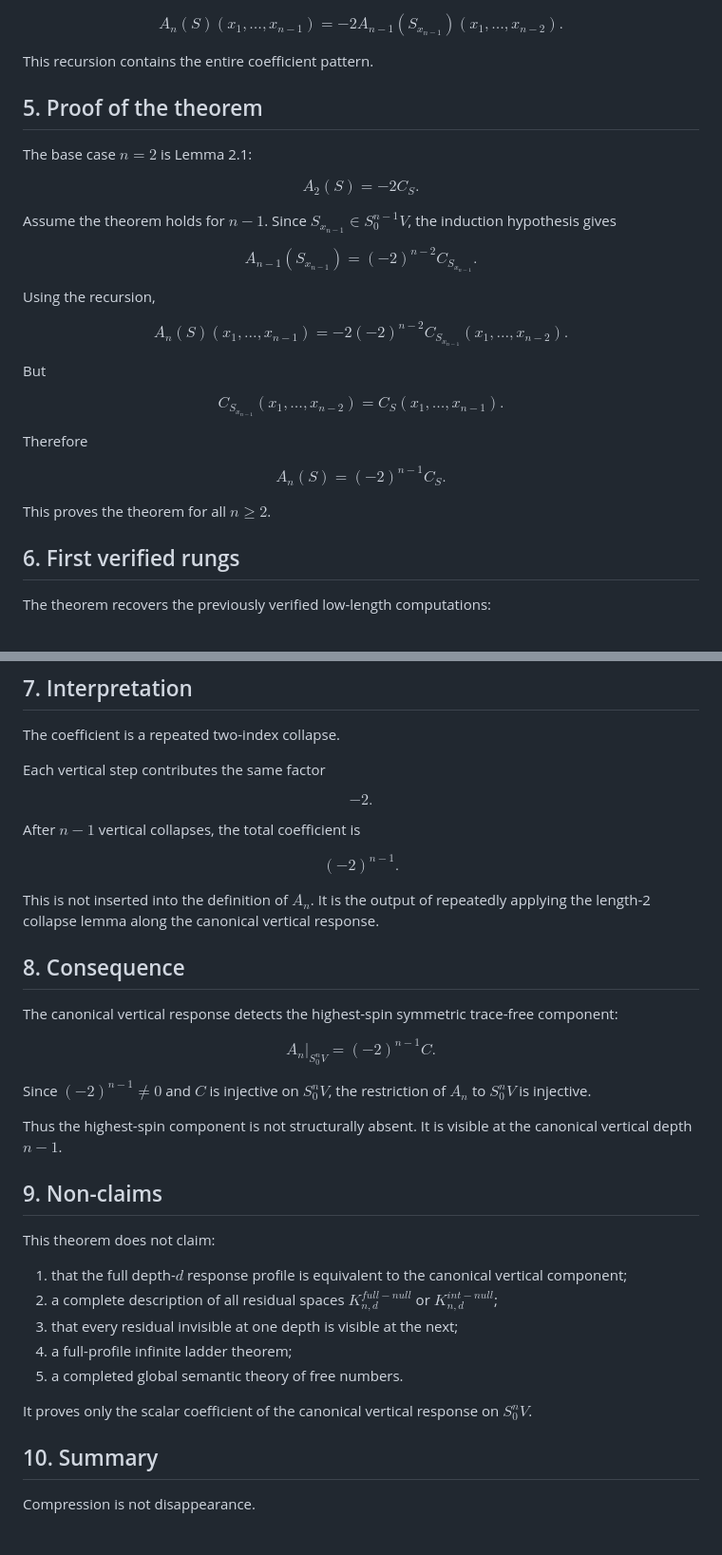
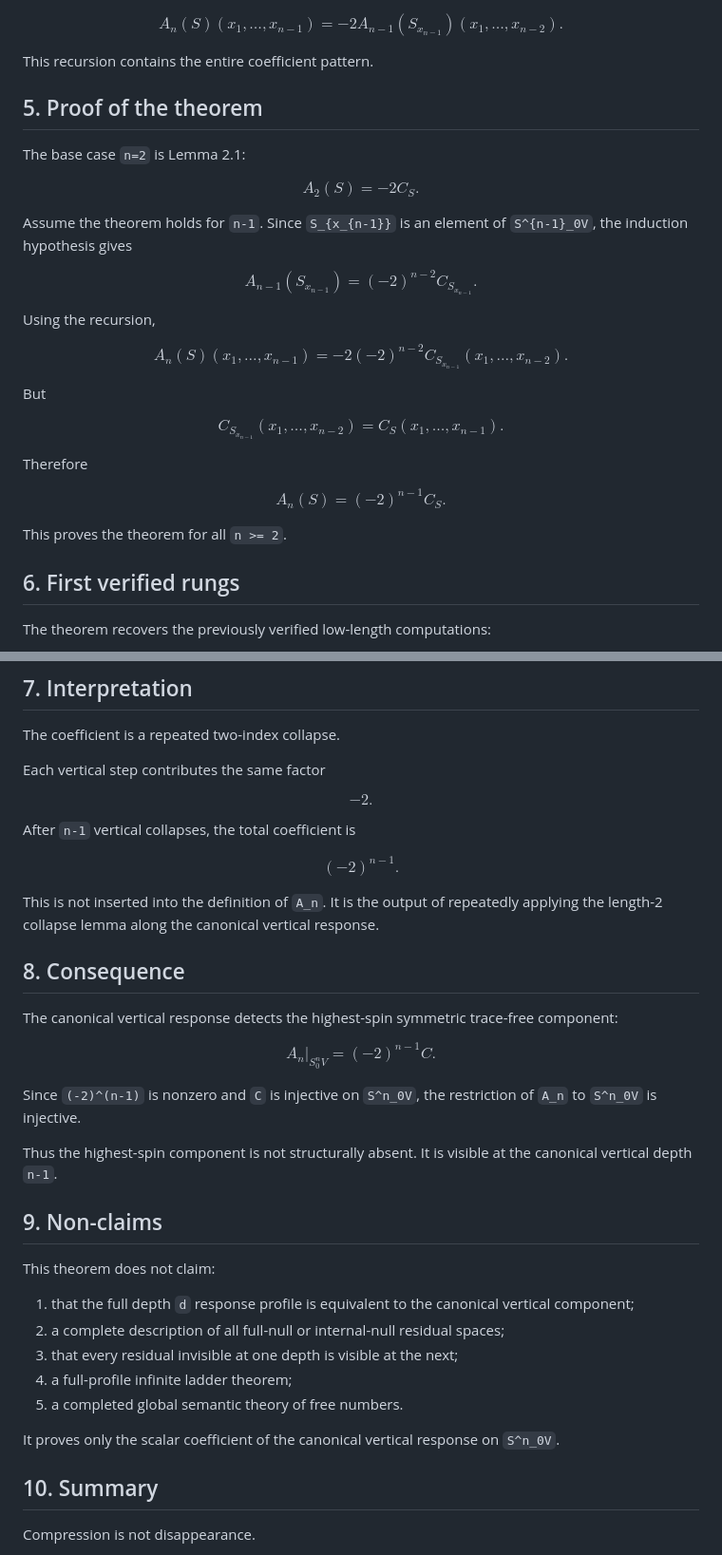
Before and after one commit to residual-chart-lab/free-number-core, a Markdown page: notes/06-general-vertical-response-theorem.md, 2 parts joined by grey strips. Shown at 95% size. Rendered like a GitHub page.

```diff
--- a/notes/06-general-vertical-response-theorem.md
+++ b/notes/06-general-vertical-response-theorem.md
@@ -136,20 +147,22 @@ Substituting this into the definition of $A_n$ gives the recursion
 
 $$
-A_n(S)(x_1,\ldots,x_{n-1})=-2A_{n-1}(S_{x_{n-1}})(x_1,\ldots,x_{n-2}).
+A_n(S)(x_1,\ldots,x_{n-1})
+=
+-2A_{n-1}(S_{x_{n-1}})(x_1,\ldots,x_{n-2}).
 $$
 
 This recursion contains the entire coefficient pattern.
 
 ## 5. Proof of the theorem
 
-The base case $n=2$ is Lemma 2.1:
+The base case `n=2` is Lemma 2.1:
 
 $$
 A_2(S)=-2C_S.
 $$
 
-Assume the theorem holds for $n-1$.  Since $S_{x_{n-1}}\in S^{n-1}_0V$, the induction
-hypothesis gives
+Assume the theorem holds for `n-1`. Since `S_{x_{n-1}}` is an element of `S^{n-1}_0V`,
+the induction hypothesis gives
 
 $$
 A_{n-1}(S_{x_{n-1}})=(-2)^{n-2}C_{S_{x_{n-1}}}.
@@ -158,13 +171,17 @@ $$
 Using the recursion,
 
 $$
-A_n(S)(x_1,\ldots,x_{n-1})=-2(-2)^{n-2}C_{S_{x_{n-1}}}(x_1,\ldots,x_{n-2}).
+A_n(S)(x_1,\ldots,x_{n-1})
+=
+-2(-2)^{n-2}C_{S_{x_{n-1}}}(x_1,\ldots,x_{n-2}).
 $$
 
 But
 
 $$
-C_{S_{x_{n-1}}}(x_1,\ldots,x_{n-2})=C_S(x_1,\ldots,x_{n-1}).
+C_{S_{x_{n-1}}}(x_1,\ldots,x_{n-2})
+=
+C_S(x_1,\ldots,x_{n-1}).
 $$
 
 Therefore
@@ -173,7 +190,7 @@ $$
 A_n(S)=(-2)^{n-1}C_S.
 $$
 
-This proves the theorem for all $n\geq2$.
+This proves the theorem for all `n >= 2`.
 
 ## 6. First verified rungs
 
@@ -213,13 +230,13 @@ $$
 -2.
 $$
 
-After $n-1$ vertical collapses, the total coefficient is
+After `n-1` vertical collapses, the total coefficient is
 
 $$
 (-2)^{n-1}.
 $$
 
-This is not inserted into the definition of $A_n$.  It is the output of repeatedly applying
+This is not inserted into the definition of `A_n`. It is the output of repeatedly applying
 the length-2 collapse lemma along the canonical vertical response.
 
 ## 8. Consequence
@@ -230,23 +247,23 @@ $$
 A_n|_{S^n_0V}=(-2)^{n-1}C.
 $$
 
-Since $(-2)^{n-1}\neq0$ and $C$ is injective on $S^n_0V$, the restriction of $A_n$ to
-$S^n_0V$ is injective.
+Since `(-2)^(n-1)` is nonzero and `C` is injective on `S^n_0V`, the restriction of `A_n`
+to `S^n_0V` is injective.
 
-Thus the highest-spin component is not structurally absent.  It is visible at the canonical
-vertical depth $n-1$.
+Thus the highest-spin component is not structurally absent. It is visible at the canonical
+vertical depth `n-1`.
 
 ## 9. Non-claims
 
 This theorem does not claim:
 
-1. that the full depth-$d$ response profile is equivalent to the canonical vertical component;
-2. a complete description of all residual spaces $K_{n,d}^{full-null}$ or $K_{n,d}^{int-null}$;
+1. that the full depth `d` response profile is equivalent to the canonical vertical component;
+2. a complete description of all full-null or internal-null residual spaces;
 3. that every residual invisible at one depth is visible at the next;
 4. a full-profile infinite ladder theorem;
 5. a completed global semantic theory of free numbers.
 
-It proves only the scalar coefficient of the canonical vertical response on $S^n_0V$.
+It proves only the scalar coefficient of the canonical vertical response on `S^n_0V`.
 
 ## 10. Summary
 
```
Also changed, not shown: other parts of notes/06-general-vertical-response-theorem.md (+31 -20 lines), notes/05-general-probe-depth-profile.md (+70 -44 lines).
